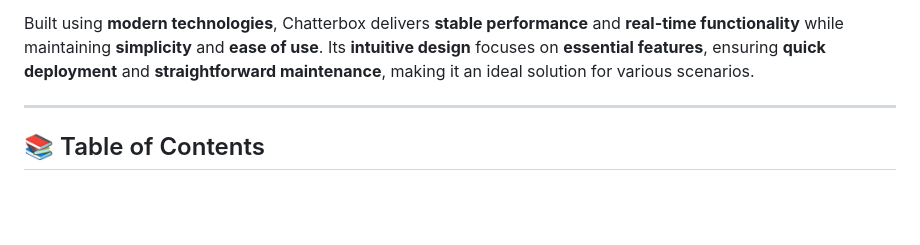
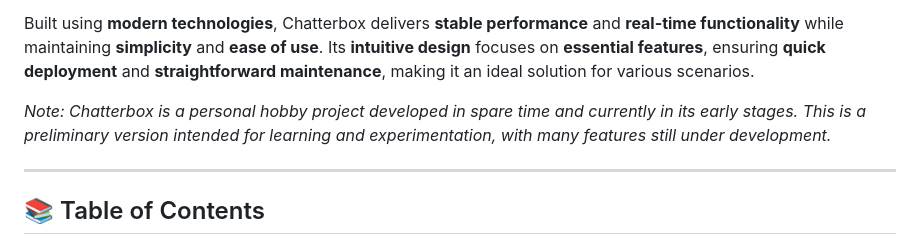
Before and after one commit to Lovsan/chatterbox, a Markdown page: README.md, the part around the change printed below. Rendered like a GitHub page; blank space fills up the shorter version.

```diff
--- a/README.md
+++ b/README.md
@@ -25,6 +25,8 @@
 **Chatterbox** is a **lightweight**, **real-time** chat application designed for **seamless** and **reliable** communication. Users can easily **register**, **log in**, and **exchange messages** in a **secure** and **efficient** environment.
 
 Built using **modern technologies**, Chatterbox delivers **stable performance** and **real-time functionality** while maintaining **simplicity** and **ease of use**. Its **intuitive design** focuses on **essential features**, ensuring **quick deployment** and **straightforward maintenance**, making it an ideal solution for various scenarios.
+
+*Note: Chatterbox is a personal hobby project developed in spare time and currently in its early stages. This is a preliminary version intended for learning and experimentation, with many features still under development.*
 
 ---
 
```
Also changed, not shown: other parts of README.md (+1 -1 lines).
